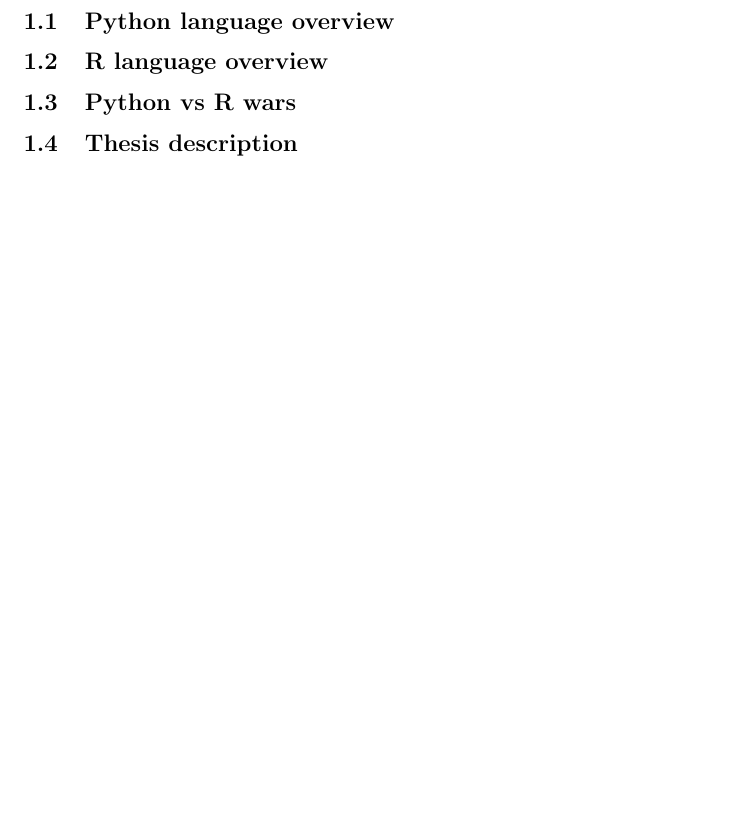
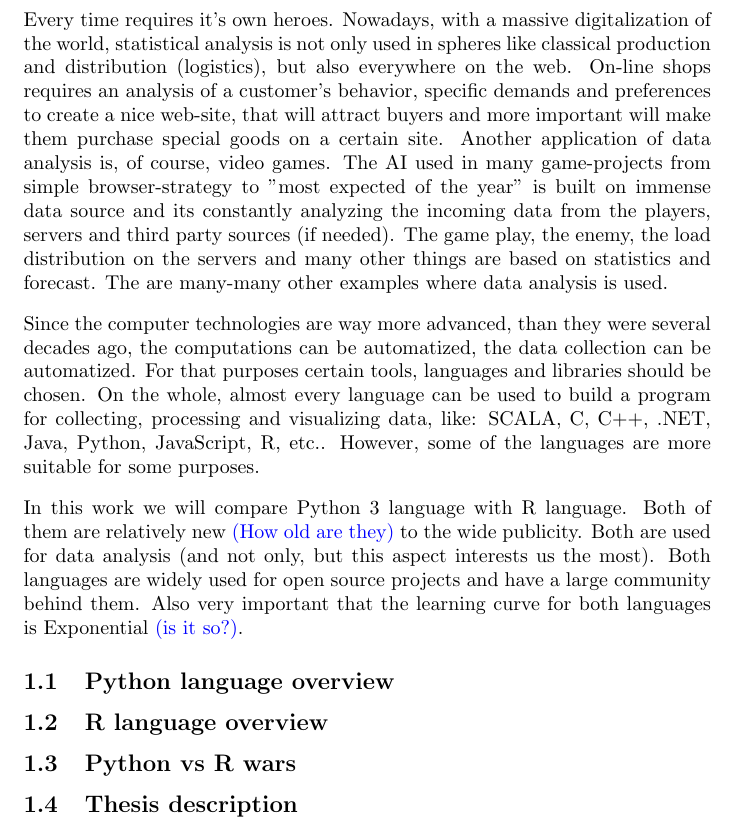
Before and after one commit to scottwedge/uni-stuff, a LaTeX document (Uni/PythonVsR.tex): part of page 2 of 6, cut at the place of the change, the shorter picture padded with empty space. Compiled offline with pdfLaTeX.

Commit message:
motivation-part

```diff
--- a/Uni/PythonVsR.tex
+++ b/Uni/PythonVsR.tex
@@ -2,6 +2,7 @@
 \usepackage[utf8]{inputenc}
 \usepackage{color}
 \usepackage{mathtools}
+\usepackage{color}
 
 
 \begin{document}
@@ -47,10 +48,18 @@
 
 \newpage
 \section{Motivation}
+Every time requires it's own heroes. Nowadays, with a massive digitalization of the world, statistical analysis is not only used in spheres like classical production and distribution (logistics), but also everywhere on the web. On-line shops requires an analysis of a customer's behavior, specific demands and preferences to create a nice web-site, that will attract buyers and more important will make them purchase special goods on a certain site. Another application of data analysis is, of course, video games. The AI used in many game-projects from simple browser-strategy to "most expected of the year" is built on immense data source and its constantly analyzing the incoming data from the players, servers and third party sources (if needed). The game play, the enemy, the load distribution on the servers and many other things are based on statistics and forecast. The are many-many other examples where data analysis is used.\vspace{3mm}\\
+Since the computer technologies are way more advanced, than they were several decades ago, the computations can be automatized, the data collection can be automatized. For that purposes certain tools, languages and libraries should be chosen. On the whole, almost every language can be used to build a program for collecting, processing and visualizing data, like: SCALA, C, C++, .NET, Java, Python, JavaScript, R, etc.. However, some of the languages are more suitable for some purposes.\vspace{3mm}\\
+In this work we will compare Python 3 language with R language. Both of them are relatively new \textcolor{blue}{(How old are they)} to the wide publicity. Both are used for data analysis (and not only, but this aspect interests us the most). Both languages are widely used for open source projects and have a large community behind them. Also very important that the learning curve for both languages is Exponential \textcolor{blue}{(is it so?)}.
+
 \subsection{Python language overview}
+
 \subsection{R language overview}
+
 \subsection{Python vs R wars}
+
 \subsection{Thesis description}
+
 
 \newpage
 \section{Python}
```
